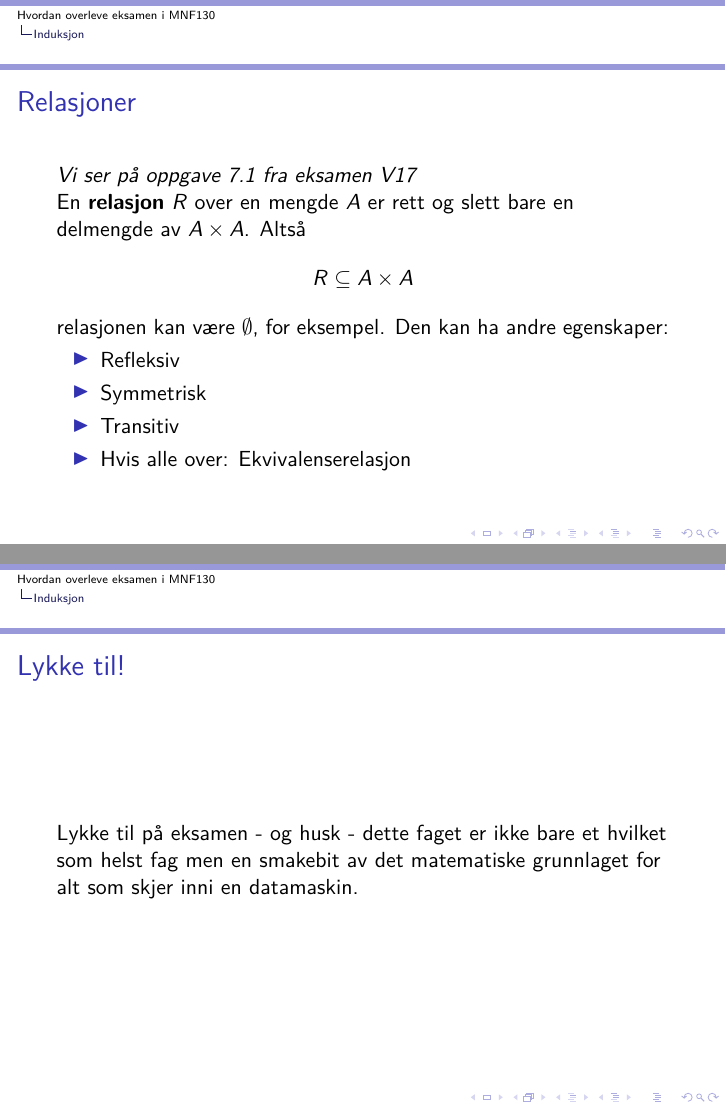
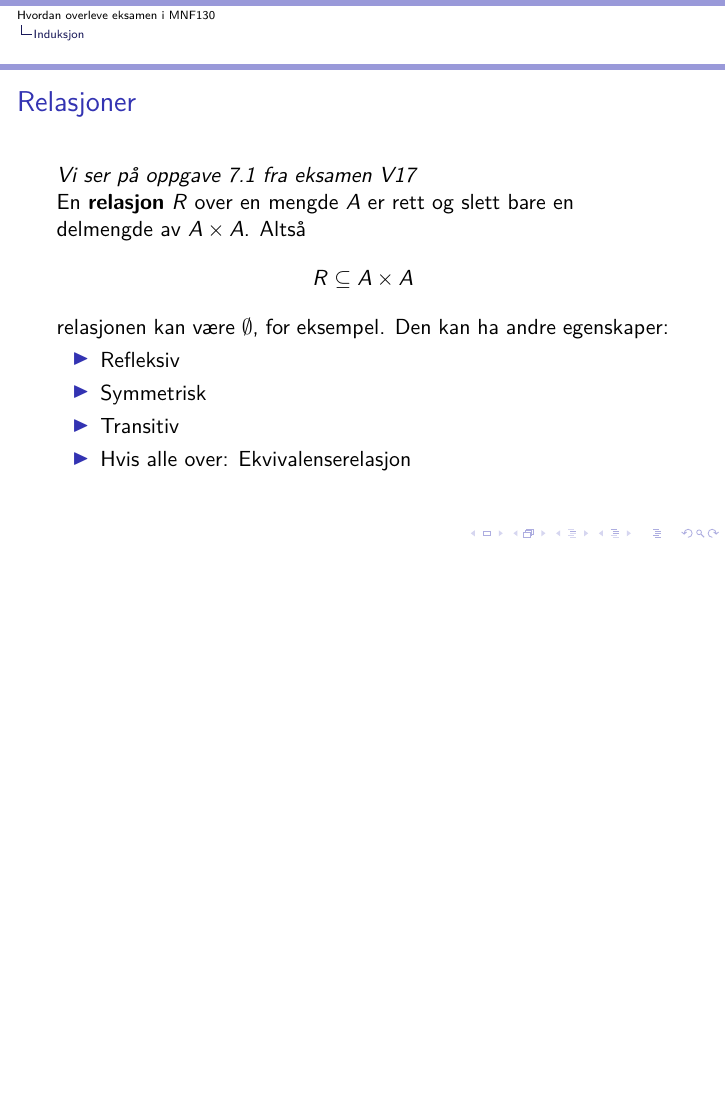
Before and after one commit to terland/mnf130_crash, LaTeX slides (presentasjon/pres.tex): pages 14 and 15 of 15 before the commit and page 14 of 14 after it, the two joined at a grey line, the shorter picture padded with empty space. Compiled offline with pdfLaTeX; a LaTeX package or settings file that is missing is left out.

Commit message:
Avslutning

```diff
--- a/presentasjon/pres.tex
+++ b/presentasjon/pres.tex
@@ -221,10 +221,5 @@ Noen eksempler av induksjon på naturlige tall:
 	\end{itemize}
 \end{frame}
 
-\begin{frame}
-	\frametitle{Lykke til!}
-
-	Lykke til på eksamen - og husk - dette faget er ikke bare et hvilket som helst fag men en smakebit av det matematiske grunnlaget for alt som skjer inni en datamaskin.
-\end{frame}
 
 \end{document}
```
Also changed, not shown: presentasjon/pres.pdf.
